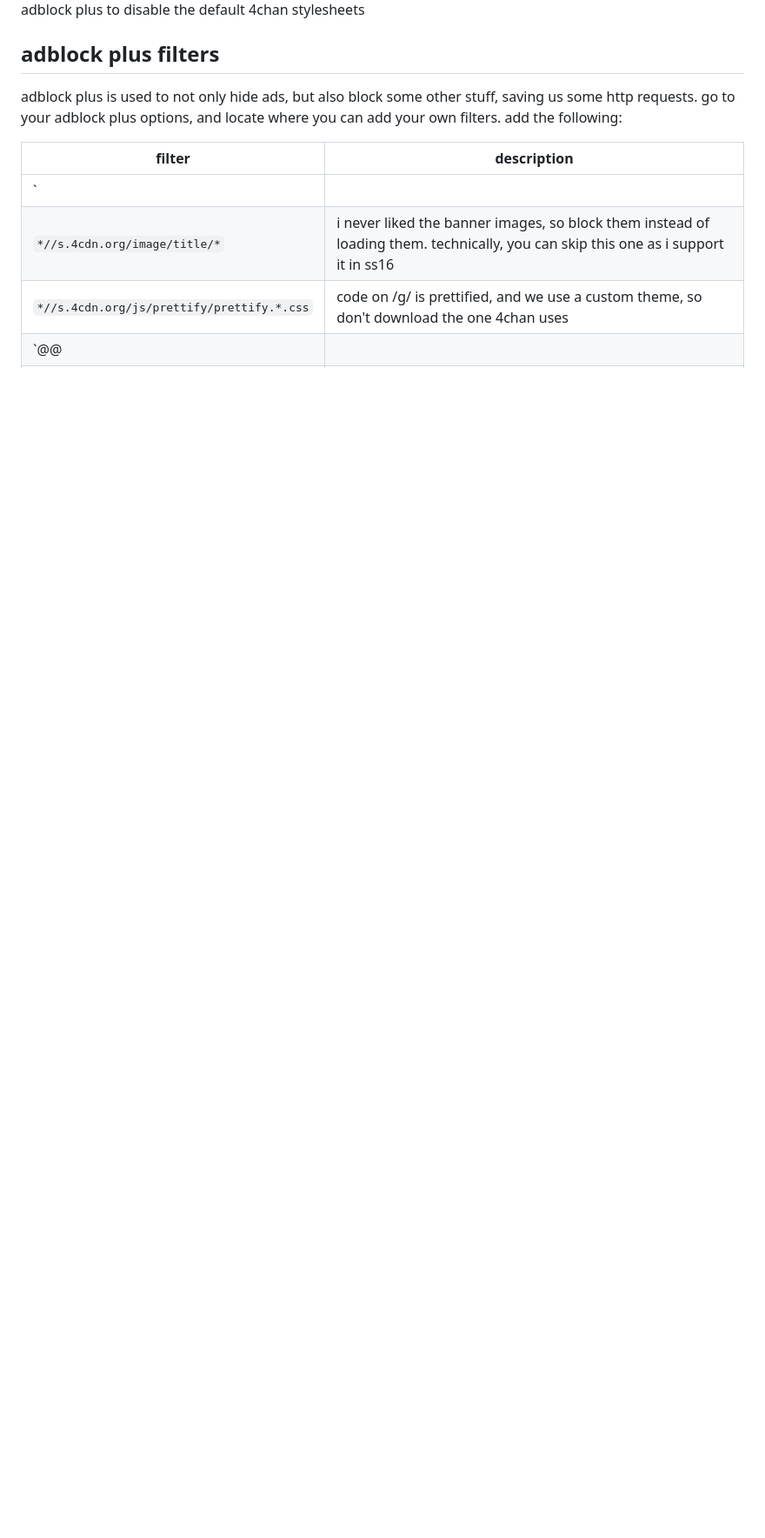
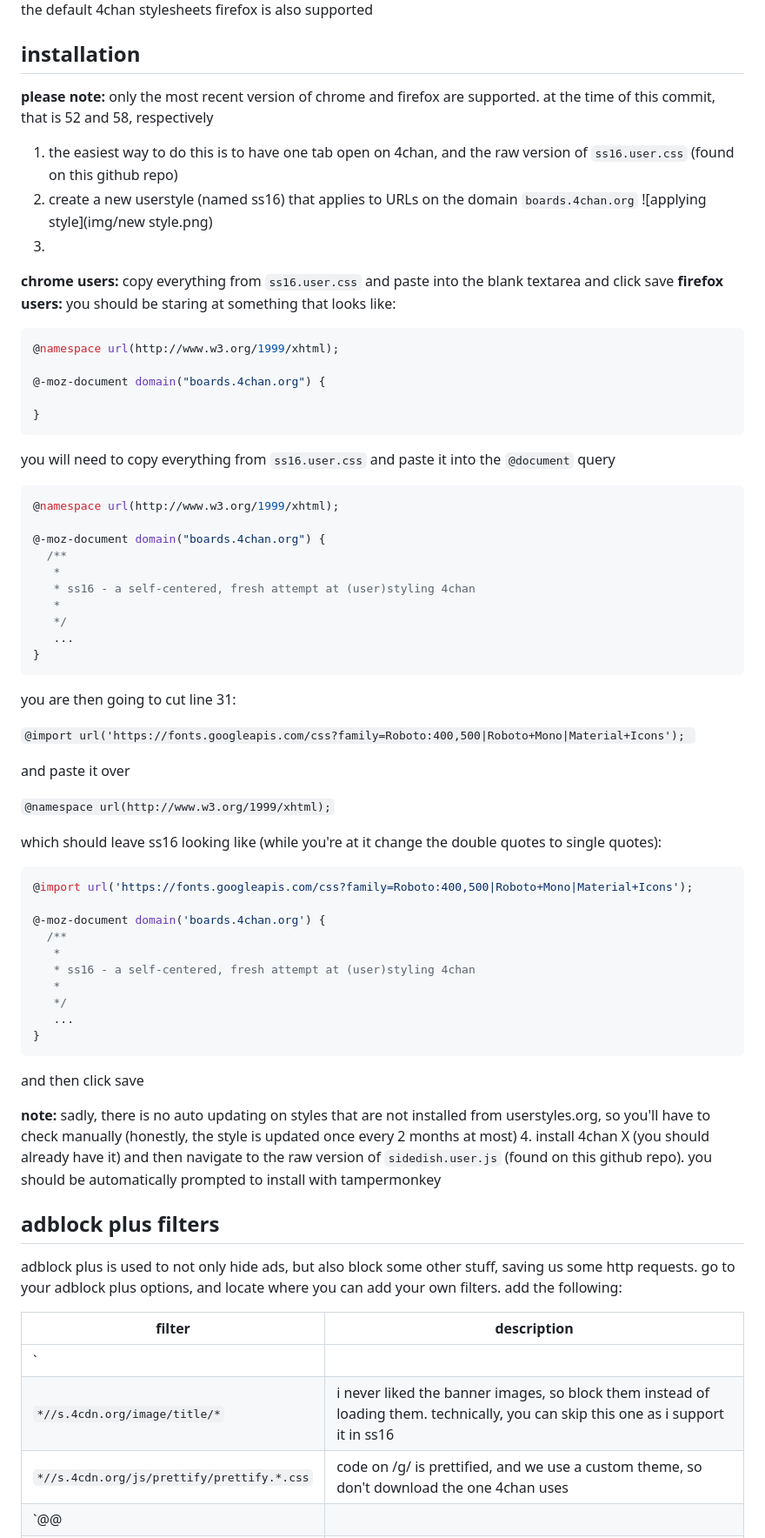
Before and after one commit to saxamaphone69/ss21, a Markdown page: readme.md, the part around the change printed below. Shown: that part at 87% size. GitHub-like rendering; blank space fills up the shorter version.

Commit message:
refine readme
and move imgs in repo

````diff
--- a/readme.md
+++ b/readme.md
@@ -13,4 +13,67 @@ this style is currently being actively developed for use with google chrome. you
 stylish to apply the style, tampermonkey to add some extra rice, and adblock plus to disable the default 4chan stylesheets
+firefox is also supported
+
+## installation
+__please note:__ only the most recent version of chrome and firefox are supported. at the time of this commit, that is 52 and 58, respectively
+  1. the easiest way to do this is to have one tab open on 4chan, and the raw version of `ss16.user.css` (found on this github repo)
+  2. create a new userstyle (named ss16) that applies to URLs on the domain `boards.4chan.org`
+    ![applying style](img/new style.png)
+  3.
+  **chrome users:** copy everything from `ss16.user.css` and paste into the blank textarea and click save
+  **firefox users:** you should be staring at something that looks like:
+
+  ```css
+  @namespace url(http://www.w3.org/1999/xhtml);
+
+  @-moz-document domain("boards.4chan.org") {
+
+  }
+  ```
+
+  you will need to copy everything from `ss16.user.css` and paste it into the `@document` query
+
+  ```css
+  @namespace url(http://www.w3.org/1999/xhtml);
+
+  @-moz-document domain("boards.4chan.org") {
+    /**
+     *
+     * ss16 - a self-centered, fresh attempt at (user)styling 4chan
+     *
+     */
+     ...
+  }
+  ```
+
+  you are then going to cut line 31:
+
+  `@import url('https://fonts.googleapis.com/css?family=Roboto:400,500|Roboto+Mono|Material+Icons');
+  `
+
+  and paste it over
+
+  `@namespace url(http://www.w3.org/1999/xhtml);`
+
+  which should leave ss16 looking like (while you're at it change the double quotes to single quotes):
+
+  ```css
+  @import url('https://fonts.googleapis.com/css?family=Roboto:400,500|Roboto+Mono|Material+Icons');
+
+  @-moz-document domain('boards.4chan.org') {
+    /**
+     *
+     * ss16 - a self-centered, fresh attempt at (user)styling 4chan
+     *
+     */
+     ...
+  }
+  ```
+
+  and then click save
+
+  __note:__ sadly, there is no auto updating on styles that are not installed from userstyles.org, so you'll have to check manually (honestly, the style is updated once every 2 months at most)
+  4. install 4chan X (you should already have it) and then navigate to the raw version of `sidedish.user.js` (found on this github repo). you should be automatically prompted to install with tampermonkey
+
 
 ## adblock plus filters
 adblock plus is used to not only hide ads, but also block some other stuff, saving us some http requests.
````
Also changed, not shown: other parts of readme.md (+5 -2 lines), img/adblock options.png (added), img/browser-2017-01-10a.png (renamed from browser-2017-01-10a.png), img/new style.png (added).
